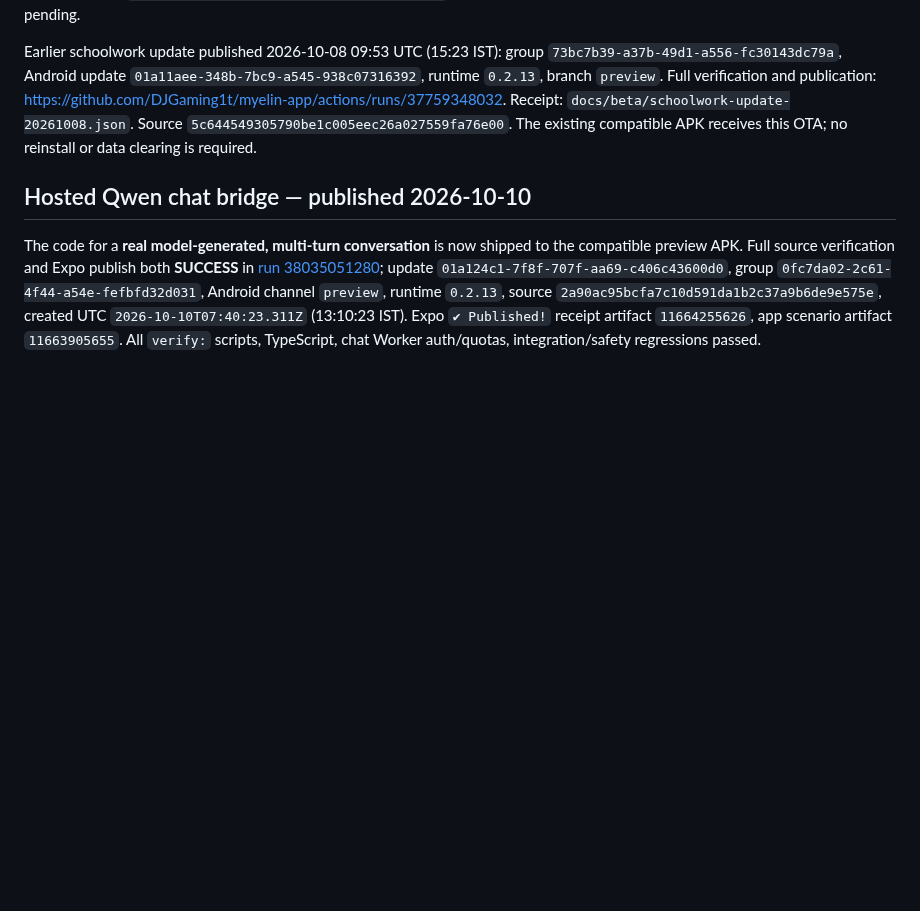
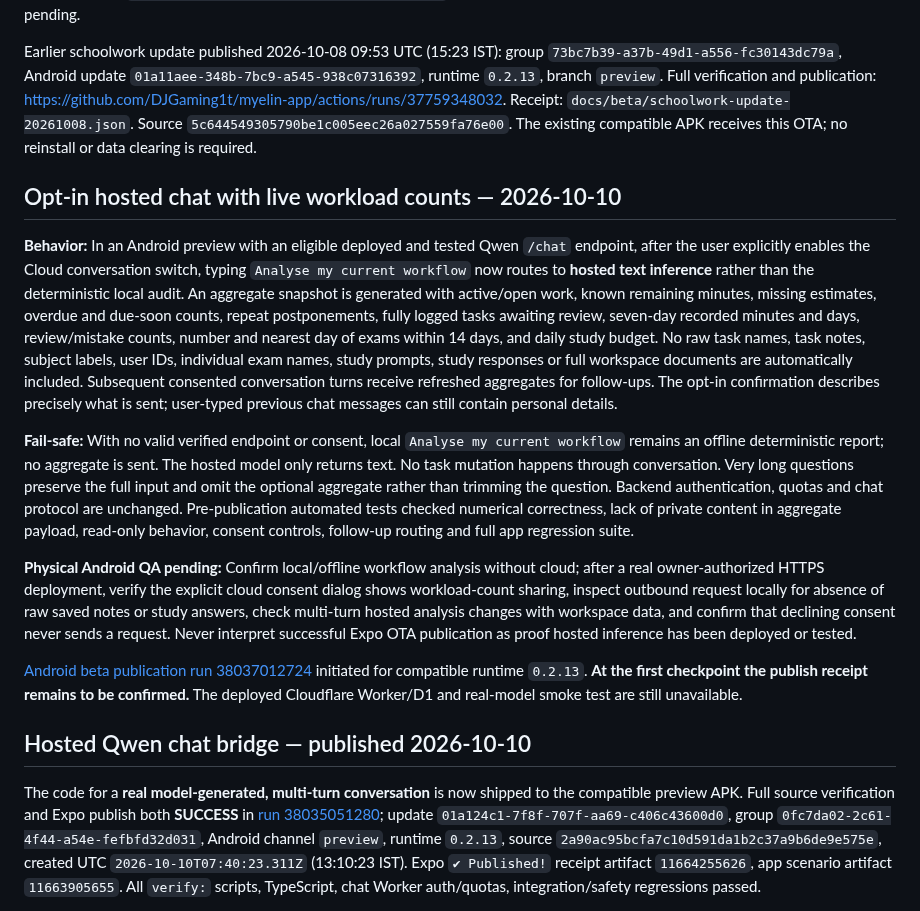
Before and after one commit to DJGaming1t/myelin-app, a Markdown page: docs/MYELIN_BETA_TESTING.md, the part around the change. GitHub-like rendering; blank space fills up the shorter version.

Commit message:
docs(beta): add opt-in cloud workflow context QA and privacy constraints

```diff
--- a/docs/MYELIN_BETA_TESTING.md
+++ b/docs/MYELIN_BETA_TESTING.md
@@ -7,6 +7,16 @@ The compatible APK is build `877c5749-c608-4d23-bca9-aca66fb2df06`, built from `
 Published 2026-10-08 09:34 UTC: update group `13189175-e2b7-4fee-a910-8828facfe65e`, Android update `01a11adc-d079-745b-a8bd-ea71b6da9816`, runtime `0.2.13`, branch `preview`. Full verification and publication: https://github.com/DJGaming1t/myelin-app/actions/runs/37757132256. Receipt: `docs/beta/assistant-update-20261008.json`. Source commit `fafbfeb6f223d44ea4a7538a3c3c4c62aa2d544b`. Automated checks passed; physical-device smoke test is still pending.
 
 Earlier schoolwork update published 2026-10-08 09:53 UTC (15:23 IST): group `73bc7b39-a37b-49d1-a556-fc30143dc79a`, Android update `01a11aee-348b-7bc9-a545-938c07316392`, runtime `0.2.13`, branch `preview`. Full verification and publication: https://github.com/DJGaming1t/myelin-app/actions/runs/37759348032. Receipt: `docs/beta/schoolwork-update-20261008.json`. Source `5c644549305790be1c005eec26a027559fa76e00`. The existing compatible APK receives this OTA; no reinstall or data clearing is required.
+
+## Opt-in hosted chat with live workload counts — 2026-10-10
+
+**Behavior:** In an Android preview with an eligible deployed and tested Qwen `/chat` endpoint, after the user explicitly enables the Cloud conversation switch, typing `Analyse my current workflow` now routes to **hosted text inference** rather than the deterministic local audit. An aggregate snapshot is generated with active/open work, known remaining minutes, missing estimates, overdue and due-soon counts, repeat postponements, fully logged tasks awaiting review, seven-day recorded minutes and days, review/mistake counts, number and nearest day of exams within 14 days, and daily study budget. No raw task names, task notes, subject labels, user IDs, individual exam names, study prompts, study responses or full workspace documents are automatically included. Subsequent consented conversation turns receive refreshed aggregates for follow-ups. The opt-in confirmation describes precisely what is sent; user-typed previous chat messages can still contain personal details.
+
+**Fail-safe:** With no valid verified endpoint or consent, local `Analyse my current workflow` remains an offline deterministic report; no aggregate is sent. The hosted model only returns text. No task mutation happens through conversation. Very long questions preserve the full input and omit the optional aggregate rather than trimming the question. Backend authentication, quotas and chat protocol are unchanged. Pre-publication automated tests checked numerical correctness, lack of private content in aggregate payload, read-only behavior, consent controls, follow-up routing and full app regression suite.
+
+**Physical Android QA pending:** Confirm local/offline workflow analysis without cloud; after a real owner-authorized HTTPS deployment, verify the explicit cloud consent dialog shows workload-count sharing, inspect outbound request locally for absence of raw saved notes or study answers, check multi-turn hosted analysis changes with workspace data, and confirm that declining consent never sends a request. Never interpret successful Expo OTA publication as proof hosted inference has been deployed or tested.
+
+[Android beta publication run 38037012724](https://github.com/DJGaming1t/myelin-app/actions/runs/38037012724) initiated for compatible runtime `0.2.13`. **At the first checkpoint the publish receipt remains to be confirmed.** The deployed Cloudflare Worker/D1 and real-model smoke test are still unavailable.
 
 ## Hosted Qwen chat bridge — published 2026-10-10
 
```
